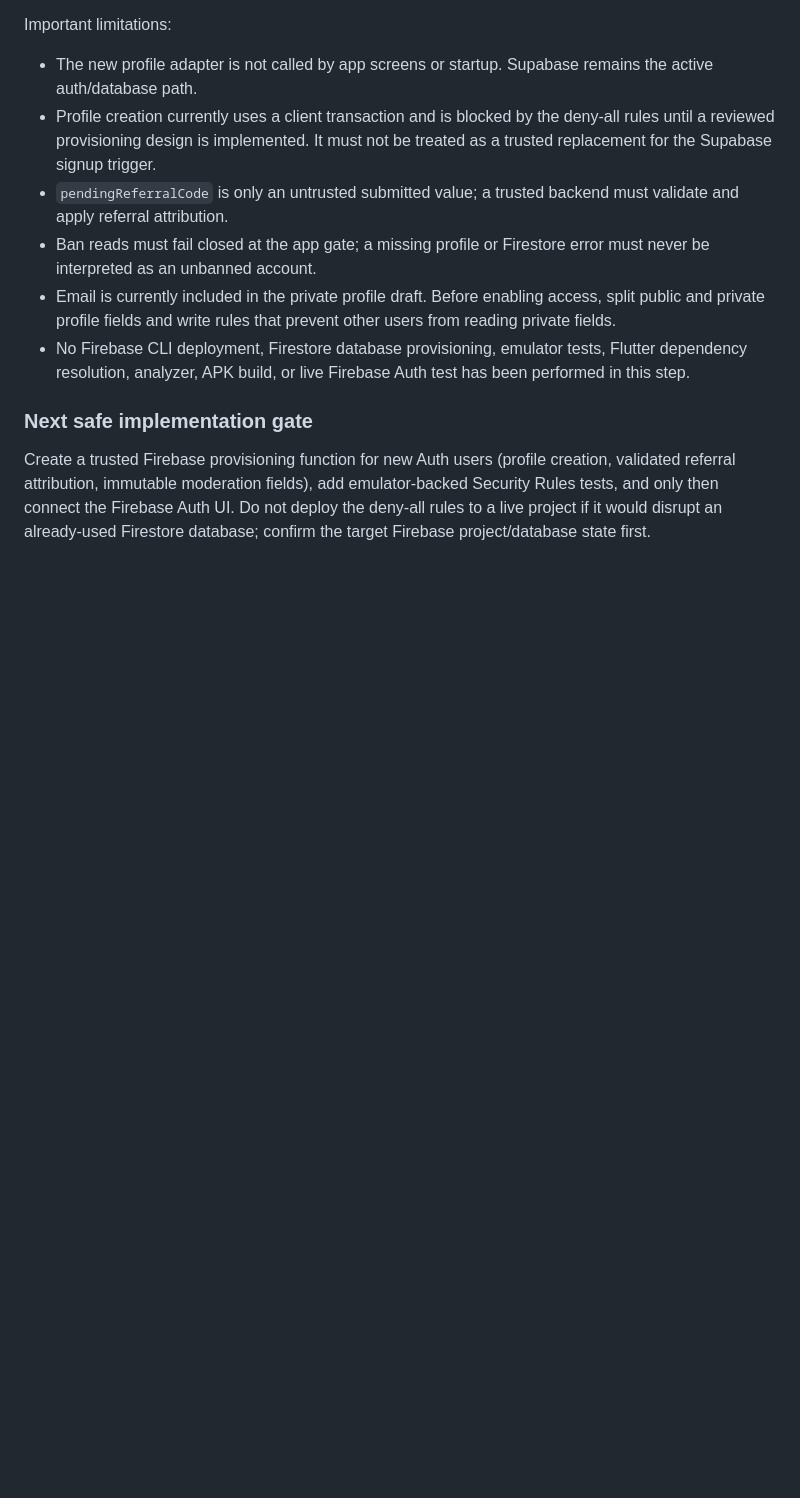
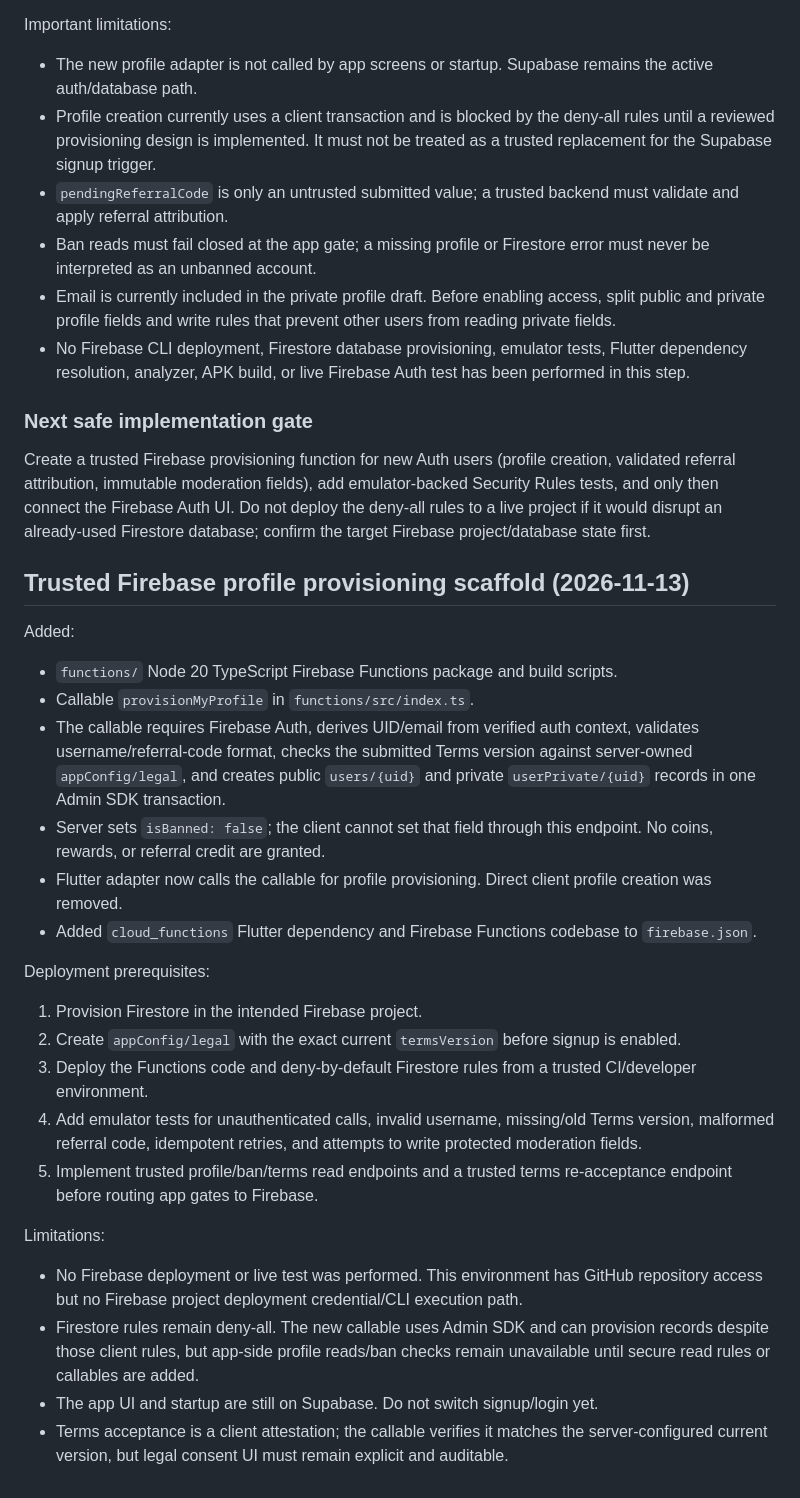
Before and after one commit to shalubano637-ship-it/ProEarn, a Markdown page: docs/FULL_FIREBASE_MIGRATION_PLAN.md, the part around the change. Drawn GitHub-style; blank space fills up the shorter version.

Commit message:
Document trusted Firebase profile provisioning scaffold

```diff
--- a/docs/FULL_FIREBASE_MIGRATION_PLAN.md
+++ b/docs/FULL_FIREBASE_MIGRATION_PLAN.md
@@ -157,3 +157,27 @@ Important limitations:
 
 ### Next safe implementation gate
 Create a trusted Firebase provisioning function for new Auth users (profile creation, validated referral attribution, immutable moderation fields), add emulator-backed Security Rules tests, and only then connect the Firebase Auth UI. Do not deploy the deny-all rules to a live project if it would disrupt an already-used Firestore database; confirm the target Firebase project/database state first.
+
+
+## Trusted Firebase profile provisioning scaffold (2026-11-13)
+
+Added:
+- `functions/` Node 20 TypeScript Firebase Functions package and build scripts.
+- Callable `provisionMyProfile` in `functions/src/index.ts`.
+- The callable requires Firebase Auth, derives UID/email from verified auth context, validates username/referral-code format, checks the submitted Terms version against server-owned `appConfig/legal`, and creates public `users/{uid}` and private `userPrivate/{uid}` records in one Admin SDK transaction.
+- Server sets `isBanned: false`; the client cannot set that field through this endpoint. No coins, rewards, or referral credit are granted.
+- Flutter adapter now calls the callable for profile provisioning. Direct client profile creation was removed.
+- Added `cloud_functions` Flutter dependency and Firebase Functions codebase to `firebase.json`.
+
+Deployment prerequisites:
+1. Provision Firestore in the intended Firebase project.
+2. Create `appConfig/legal` with the exact current `termsVersion` before signup is enabled.
+3. Deploy the Functions code and deny-by-default Firestore rules from a trusted CI/developer environment.
+4. Add emulator tests for unauthenticated calls, invalid username, missing/old Terms version, malformed referral code, idempotent retries, and attempts to write protected moderation fields.
+5. Implement trusted profile/ban/terms read endpoints and a trusted terms re-acceptance endpoint before routing app gates to Firebase.
+
+Limitations:
+- No Firebase deployment or live test was performed. This environment has GitHub repository access but no Firebase project deployment credential/CLI execution path.
+- Firestore rules remain deny-all. The new callable uses Admin SDK and can provision records despite those client rules, but app-side profile reads/ban checks remain unavailable until secure read rules or callables are added.
+- The app UI and startup are still on Supabase. Do not switch signup/login yet.
+- Terms acceptance is a client attestation; the callable verifies it matches the server-configured current version, but legal consent UI must remain explicit and auditable.
```
